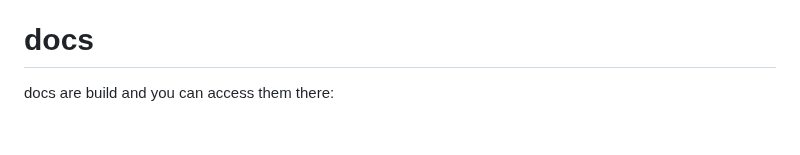
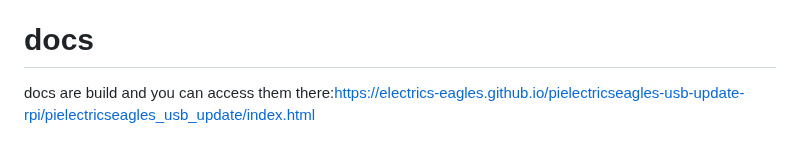
Before and after one commit to Electrics-Eagles/pielectricseagles-usb-update-rpi, a Markdown page: README.md, the part around the change. Drawn GitHub-style.

```diff
--- a/README.md
+++ b/README.md
@@ -45,4 +45,4 @@ These libraries play important roles in the functioning of the pielectricseagles
 4.do not forget about scripts that runs before and after installation.
 
 # docs
-docs are build and you can access them there:
+docs are build and you can access them there:https://electrics-eagles.github.io/pielectricseagles-usb-update-rpi/pielectricseagles_usb_update/index.html
```
